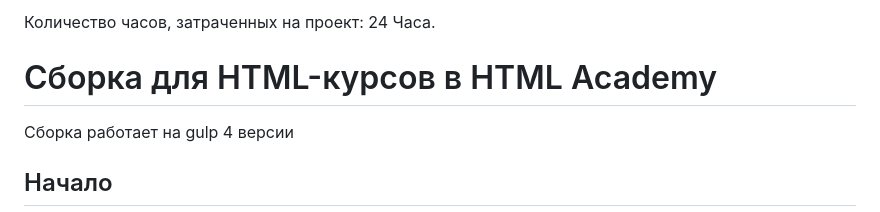
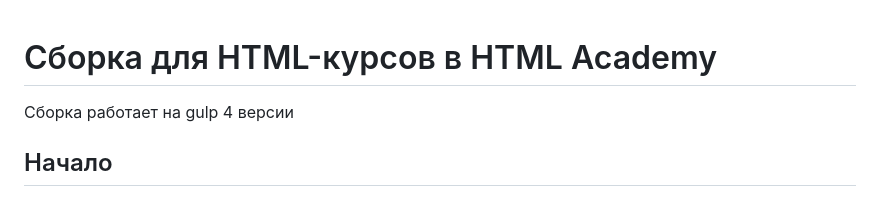
Before and after one commit to VladissGernet/drink2go, a Markdown page: README.md, the part around the change. Drawn GitHub-style.

Commit message:
readme update 2

```diff
--- a/README.md
+++ b/README.md
@@ -1,6 +1,3 @@
-Количество часов, затраченных на проект:
-24 Часа.
-
 # Сборка для HTML-курсов в HTML Academy
 
 Сборка работает на gulp 4 версии
```
Also changed, not shown: source/Readme.md (added, +2 -0 lines).
